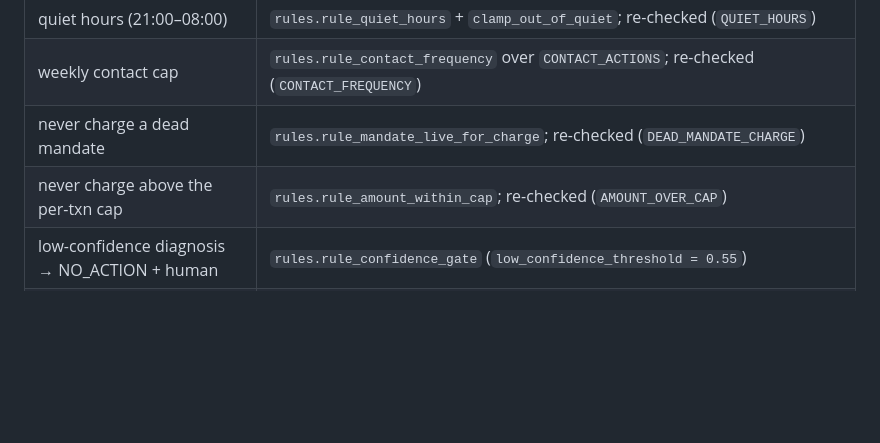
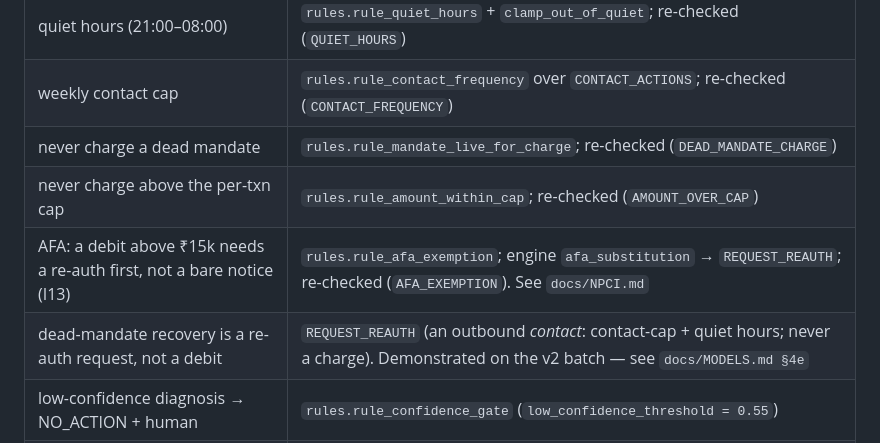
Before and after one commit to Khushhalbansal/mandatemend, a Markdown page: docs/ARCHITECTURE.md, the part around the change. Drawn GitHub-style; blank space fills up the shorter version.

Commit message:
docs: ARCHITECTURE.md guarantees table — add I13 (AFA) + the re-auth path
Co-Authored-By: Claude Sonnet 5 <noreply@anthropic.com>
Claude-Session: https://claude.ai/code/session_01Ec49zZXWiTZDR3os4tybEx

```diff
--- a/docs/ARCHITECTURE.md
+++ b/docs/ARCHITECTURE.md
@@ -68,6 +68,8 @@ that sentence onto the code.
 | weekly contact cap | `rules.rule_contact_frequency` over `CONTACT_ACTIONS`; re-checked (`CONTACT_FREQUENCY`) |
 | never charge a dead mandate | `rules.rule_mandate_live_for_charge`; re-checked (`DEAD_MANDATE_CHARGE`) |
 | never charge above the per-txn cap | `rules.rule_amount_within_cap`; re-checked (`AMOUNT_OVER_CAP`) |
+| AFA: a debit above ₹15k needs a re-auth first, not a bare notice (I13) | `rules.rule_afa_exemption`; engine `afa_substitution` → `REQUEST_REAUTH`; re-checked (`AFA_EXEMPTION`). See `docs/NPCI.md` |
+| dead-mandate recovery is a re-auth request, not a debit | `REQUEST_REAUTH` (an outbound *contact*: contact-cap + quiet hours; never a charge). Demonstrated on the v2 batch — see `docs/MODELS.md §4e` |
 | low-confidence diagnosis → NO_ACTION + human | `rules.rule_confidence_gate` (`low_confidence_threshold = 0.55`) |
 | stopping rule | `rules.rule_stopping` (in-session hard declines ≥ retry budget) + the agent's contact/round-budget guards |
 | fail closed | `engine.decide` try/except → NO_ACTION + `requires_human`; `executor` gateway-exception path |
```
